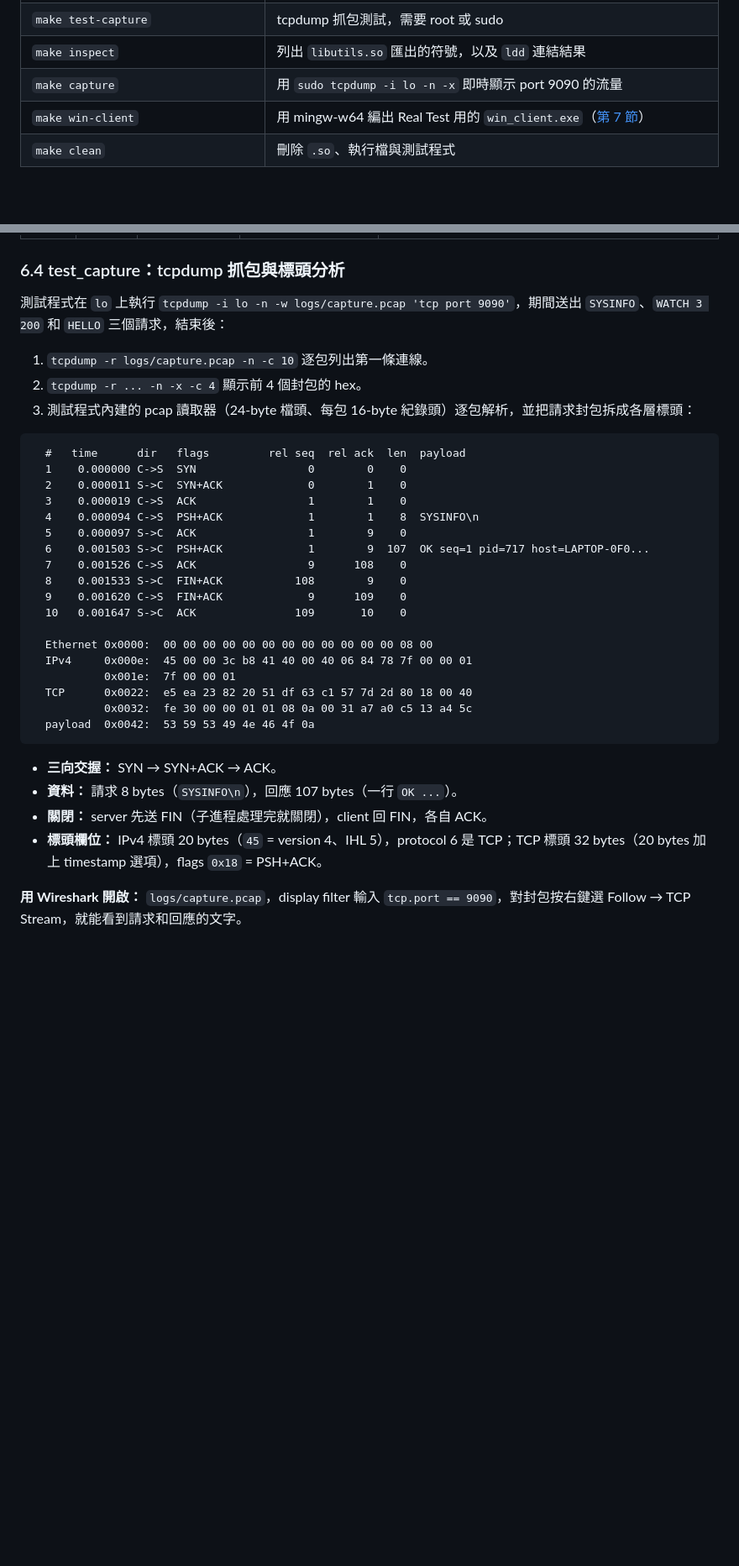
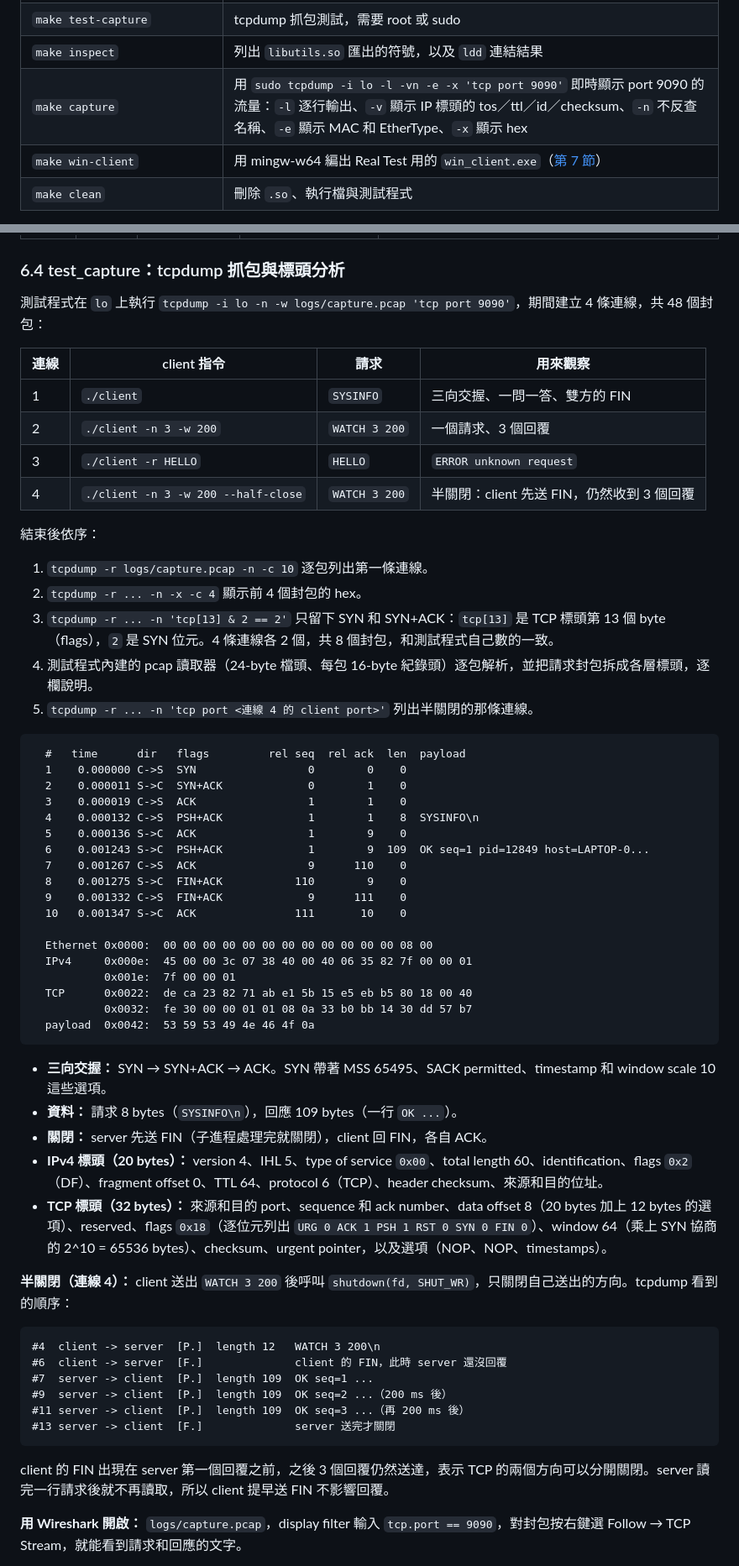
Before and after one commit to t115ab8044/NP_SysInfo, a Markdown page: README.md, 2 parts joined by grey strips. Shown at 84% size. Drawn GitHub-style; blank space fills up the shorter version.

````diff
--- a/README.md
+++ b/README.md
@@ -110,7 +110,7 @@ gcc -Wall -Wextra -pedantic -std=gnu11 -O2 -g -DENABLE_DEBUG -o client client.c
 | `make test-concurrent`、`make test-robust`、`make test-debug` | 個別執行一支測試 |
 | `make test-capture` | tcpdump 抓包測試，需要 root 或 sudo |
 | `make inspect` | 列出 `libutils.so` 匯出的符號，以及 `ldd` 連結結果 |
-| `make capture` | 用 `sudo tcpdump -i lo -n -x` 即時顯示 port 9090 的流量 |
+| `make capture` | 用 `sudo tcpdump -i lo -l -vn -e -x 'tcp port 9090'` 即時顯示 port 9090 的流量：`-l` 逐行輸出、`-v` 顯示 IP 標頭的 tos／ttl／id／checksum、`-n` 不反查名稱、`-e` 顯示 MAC 和 EtherType、`-x` 顯示 hex |
 | `make win-client` | 用 mingw-w64 編出 Real Test 用的 `win_client.exe`（[第 7 節](#7-real-testwindows--wsl2)） |
 | `make clean` | 刪除 `.so`、執行檔與測試程式 |
 
@@ -357,37 +359,62 @@ debug 版處理一次 `SYSINFO` 時，server log 的行數：
 
 ### 6.4 test_capture：tcpdump 抓包與標頭分析
 
-測試程式在 `lo` 上執行 `tcpdump -i lo -n -w logs/capture.pcap 'tcp port 9090'`，期間送出 `SYSINFO`、`WATCH 3 200` 和 `HELLO` 三個請求，結束後：
+測試程式在 `lo` 上執行 `tcpdump -i lo -n -w logs/capture.pcap 'tcp port 9090'`，期間建立 4 條連線，共 48 個封包：
+
+| 連線 | client 指令 | 請求 | 用來觀察 |
+|---|---|---|---|
+| 1 | `./client` | `SYSINFO` | 三向交握、一問一答、雙方的 FIN |
+| 2 | `./client -n 3 -w 200` | `WATCH 3 200` | 一個請求、3 個回覆 |
+| 3 | `./client -r HELLO` | `HELLO` | `ERROR unknown request` |
+| 4 | `./client -n 3 -w 200 --half-close` | `WATCH 3 200` | 半關閉：client 先送 FIN，仍然收到 3 個回覆 |
+
+結束後依序：
 
 1. `tcpdump -r logs/capture.pcap -n -c 10` 逐包列出第一條連線。
 2. `tcpdump -r ... -n -x -c 4` 顯示前 4 個封包的 hex。
-3. 測試程式內建的 pcap 讀取器（24-byte 檔頭、每包 16-byte 紀錄頭）逐包解析，並把請求封包拆成各層標頭：
+3. `tcpdump -r ... -n 'tcp[13] & 2 == 2'` 只留下 SYN 和 SYN+ACK：`tcp[13]` 是 TCP 標頭第 13 個 byte（flags），`2` 是 SYN 位元。4 條連線各 2 個，共 8 個封包，和測試程式自己數的一致。
+4. 測試程式內建的 pcap 讀取器（24-byte 檔頭、每包 16-byte 紀錄頭）逐包解析，並把請求封包拆成各層標頭，逐欄說明。
+5. `tcpdump -r ... -n 'tcp port <連線 4 的 client port>'` 列出半關閉的那條連線。
 
 ```text
   #   time      dir   flags         rel seq  rel ack  len  payload
   1    0.000000 C->S  SYN                 0        0    0
   2    0.000011 S->C  SYN+ACK             0        1    0
   3    0.000019 C->S  ACK                 1        1    0
-  4    0.000094 C->S  PSH+ACK             1        1    8  SYSINFO\n
-  5    0.000097 S->C  ACK                 1        9    0
-  6    0.001503 S->C  PSH+ACK             1        9  107  OK seq=1 pid=717 host=LAPTOP-0F0...
-  7    0.001526 C->S  ACK                 9      108    0
-  8    0.001533 S->C  FIN+ACK           108        9    0
-  9    0.001620 C->S  FIN+ACK             9      109    0
-  10   0.001647 S->C  ACK               109       10    0
+  4    0.000132 C->S  PSH+ACK             1        1    8  SYSINFO\n
+  5    0.000136 S->C  ACK                 1        9    0
+  6    0.001243 S->C  PSH+ACK             1        9  109  OK seq=1 pid=12849 host=LAPTOP-0...
+  7    0.001267 C->S  ACK                 9      110    0
+  8    0.001275 S->C  FIN+ACK           110        9    0
+  9    0.001332 C->S  FIN+ACK             9      111    0
+  10   0.001347 S->C  ACK               111       10    0
 
   Ethernet 0x0000:  00 00 00 00 00 00 00 00 00 00 00 00 08 00
-  IPv4     0x000e:  45 00 00 3c b8 41 40 00 40 06 84 78 7f 00 00 01
+  IPv4     0x000e:  45 00 00 3c 07 38 40 00 40 06 35 82 7f 00 00 01
            0x001e:  7f 00 00 01
-  TCP      0x0022:  e5 ea 23 82 20 51 df 63 c1 57 7d 2d 80 18 00 40
-           0x0032:  fe 30 00 00 01 01 08 0a 00 31 a7 a0 c5 13 a4 5c
+  TCP      0x0022:  de ca 23 82 71 ab e1 5b 15 e5 eb b5 80 18 00 40
+           0x0032:  fe 30 00 00 01 01 08 0a 33 b0 bb 14 30 dd 57 b7
   payload  0x0042:  53 59 53 49 4e 46 4f 0a
 ```
 
-- **三向交握：** SYN → SYN+ACK → ACK。
-- **資料：** 請求 8 bytes（`SYSINFO\n`），回應 107 bytes（一行 `OK ...`）。
+- **三向交握：** SYN → SYN+ACK → ACK。SYN 帶著 MSS 65495、SACK permitted、timestamp 和 window scale 10 這些選項。
+- **資料：** 請求 8 bytes（`SYSINFO\n`），回應 109 bytes（一行 `OK ...`）。
 - **關閉：** server 先送 FIN（子進程處理完就關閉），client 回 FIN，各自 ACK。
-- **標頭欄位：** IPv4 標頭 20 bytes（`45` = version 4、IHL 5），protocol 6 是 TCP；TCP 標頭 32 bytes（20 bytes 加上 timestamp 選項），flags `0x18` = PSH+ACK。
+- **IPv4 標頭（20 bytes）：** version 4、IHL 5、type of service `0x00`、total length 60、identification、flags `0x2`（DF）、fragment offset 0、TTL 64、protocol 6（TCP）、header checksum、來源和目的位址。
+- **TCP 標頭（32 bytes）：** 來源和目的 port、sequence 和 ack number、data offset 8（20 bytes 加上 12 bytes 的選項）、reserved、flags `0x18`（逐位元列出 `URG 0 ACK 1 PSH 1 RST 0 SYN 0 FIN 0`）、window 64（乘上 SYN 協商的 2^10 = 65536 bytes）、checksum、urgent pointer，以及選項（NOP、NOP、timestamps）。
+
+**半關閉（連線 4）：** client 送出 `WATCH 3 200` 後呼叫 `shutdown(fd, SHUT_WR)`，只關閉自己送出的方向。tcpdump 看到的順序：
+
+```text
+#4  client -> server  [P.]  length 12   WATCH 3 200\n
+#6  client -> server  [F.]              client 的 FIN，此時 server 還沒回覆
+#7  server -> client  [P.]  length 109  OK seq=1 ...
+#9  server -> client  [P.]  length 109  OK seq=2 ...（200 ms 後）
+#11 server -> client  [P.]  length 109  OK seq=3 ...（再 200 ms 後）
+#13 server -> client  [F.]              server 送完才關閉
+```
+
+client 的 FIN 出現在 server 第一個回覆之前，之後 3 個回覆仍然送達，表示 TCP 的兩個方向可以分開關閉。server 讀完一行請求後就不再讀取，所以 client 提早送 FIN 不影響回覆。
 
 **用 Wireshark 開啟：** `logs/capture.pcap`，display filter 輸入 `tcp.port == 9090`，對封包按右鍵選 Follow → TCP Stream，就能看到請求和回應的文字。
 
````
Also changed, not shown: other parts of README.md (+4 -2 lines), docs/screenshots.md (+22 -2 lines), docs/screenshots/11_tcpdump.png, docs/screenshots/12_header_fields.png, docs/screenshots/13_wireshark.png, docs/screenshots/16_syn_filter.png (added), docs/screenshots/17_half_close.png (added), 6 other files.
